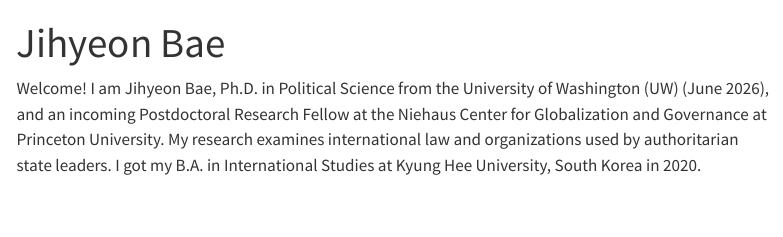
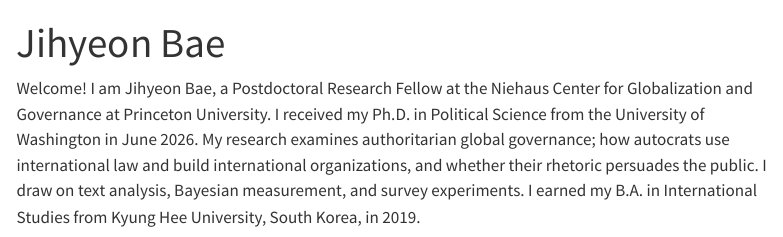
Before and after one commit to Jihyeonbae/jihyeonbae.github.io, a Quarto document (index.qmd): the page in a window 1100 px wide, from its top. Rendered offline with R 4.5, knitr and Pandoc in place of Quarto, with nearby package versions; menus at the side of the page are left out.

Commit message:
Update website intro

```diff
--- a/index.qmd
+++ b/index.qmd
@@ -2,8 +2,6 @@
 title: "Jihyeon Bae"
 ---
 
-
-
-Welcome! I am Jihyeon Bae, Ph.D. in Political Science from the University of Washington (UW) (June 2026), and an incoming Postdoctoral Research Fellow at the Niehaus Center for Globalization and Governance at Princeton University. My research examines international law and organizations used by authoritarian state leaders. I got my B.A. in International Studies at Kyung Hee University, South Korea in 2020.
+Welcome! I am Jihyeon Bae, a Postdoctoral Research Fellow at the Niehaus Center for Globalization and Governance at Princeton University. I received my Ph.D. in Political Science from the University of Washington in June 2026. My research examines authoritarian global governance; how autocrats use international law and build international organizations, and whether their rhetoric persuades the public. I draw on text analysis, Bayesian measurement, and survey experiments. I earned my B.A. in International Studies from Kyung Hee University, South Korea, in 2019.
 
 ![Profile](/images/portrait1.PNG)
```
Also changed, not shown: docs/robots.txt (added), docs/search.json, 2 other files.
